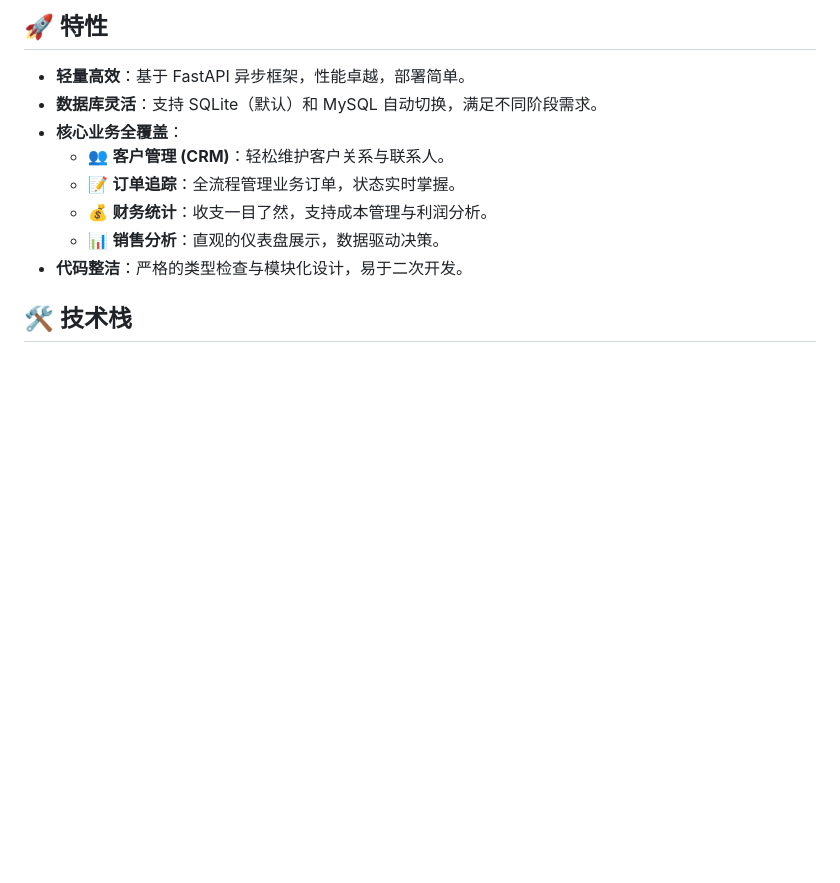
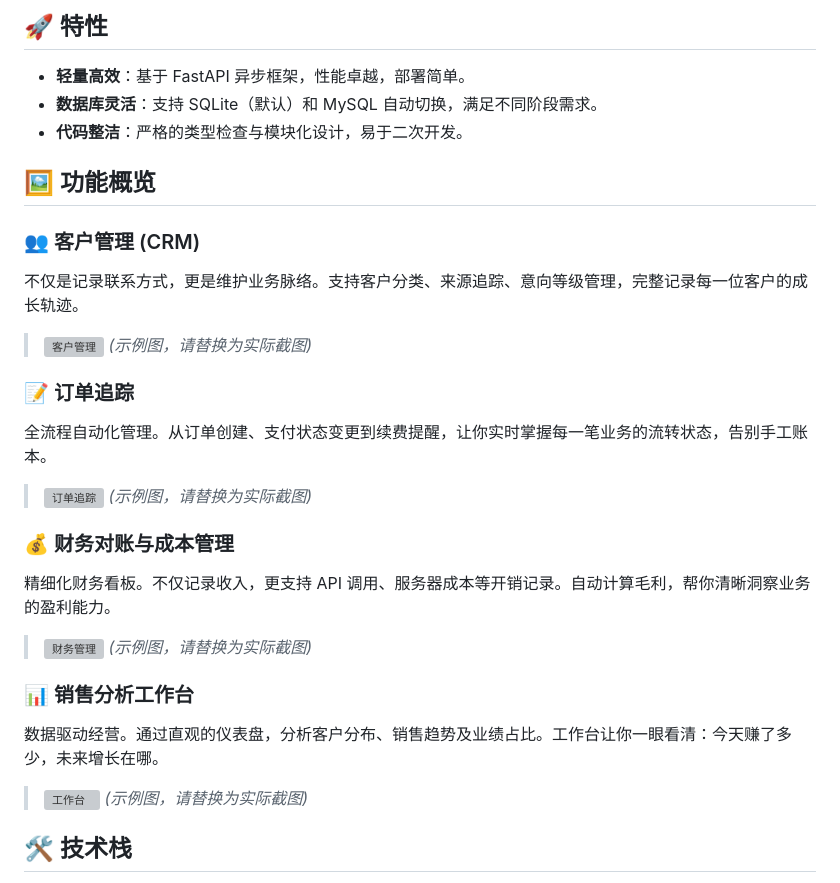
Before and after one commit to HiggsFlux/IndieLiteLedger, a Markdown page: README.md, the part around the change printed below. Rendered like a GitHub page; blank space fills up the shorter version; grey boxes are pictures that could not be loaded.

Commit message:
Update README: expand feature descriptions and add screenshot placeholders

```diff
--- a/README.md
+++ b/README.md
@@ -26,12 +28,25 @@ IndieLiteLedger 是一款专为独立开发者、数字游民和初创团队打
 
 - **轻量高效**：基于 FastAPI 异步框架，性能卓越，部署简单。
 - **数据库灵活**：支持 SQLite（默认）和 MySQL 自动切换，满足不同阶段需求。
-- **核心业务全覆盖**：
-  - 👥 **客户管理 (CRM)**：轻松维护客户关系与联系人。
-  - 📝 **订单追踪**：全流程管理业务订单，状态实时掌握。
-  - 💰 **财务统计**：收支一目了然，支持成本管理与利润分析。
-  - 📊 **销售分析**：直观的仪表盘展示，数据驱动决策。
 - **代码整洁**：严格的类型检查与模块化设计，易于二次开发。
+
+## 🖼️ 功能概览
+
+### 👥 客户管理 (CRM)
+不仅是记录联系方式，更是维护业务脉络。支持客户分类、来源追踪、意向等级管理，完整记录每一位客户的成长轨迹。
+> ![客户管理](https://via.placeholder.com/800x450?text=Customer+Management+Screenshot) *(示例图，请替换为实际截图)*
+
+### 📝 订单追踪
+全流程自动化管理。从订单创建、支付状态变更到续费提醒，让你实时掌握每一笔业务的流转状态，告别手工账本。
+> ![订单追踪](https://via.placeholder.com/800x450?text=Order+Tracking+Screenshot) *(示例图，请替换为实际截图)*
+
+### 💰 财务对账与成本管理
+精细化财务看板。不仅记录收入，更支持 API 调用、服务器成本等开销记录。自动计算毛利，帮你清晰洞察业务的盈利能力。
+> ![财务管理](https://via.placeholder.com/800x450?text=Finance+Management+Screenshot) *(示例图，请替换为实际截图)*
+
+### 📊 销售分析工作台
+数据驱动经营。通过直观的仪表盘，分析客户分布、销售趋势及业绩占比。工作台让你一眼看清：今天赚了多少，未来增长在哪。
+> ![工作台](https://via.placeholder.com/800x450?text=Workbench+Analysis+Screenshot) *(示例图，请替换为实际截图)*
 
 ## 🛠️ 技术栈
 
```
Also changed, not shown: other parts of README.md (+2 -0 lines).
